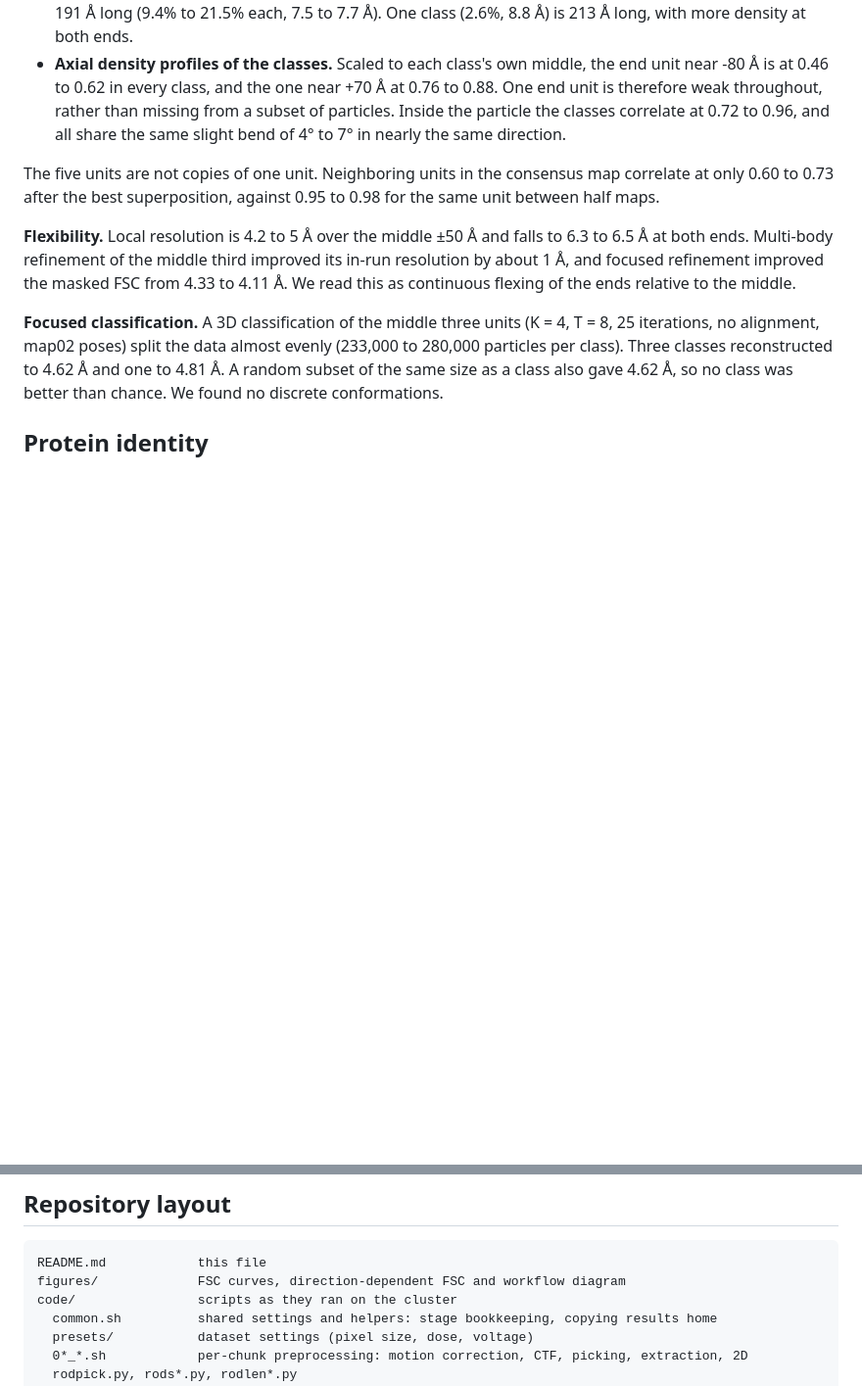
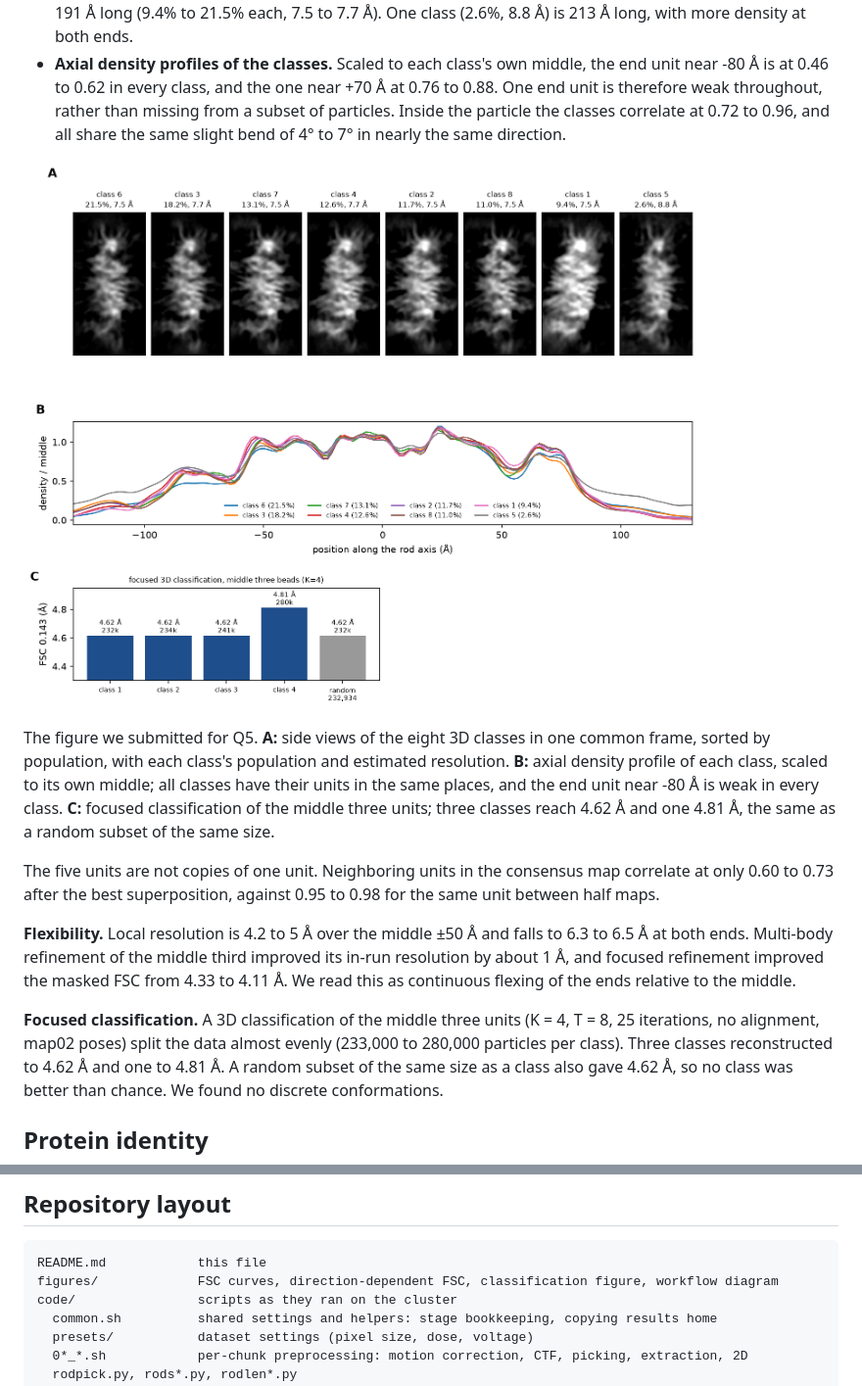
Before and after one commit to Scigantic/sbgrid-cryoem-tournament-2026, a Markdown page: README.md, 2 parts joined by grey strips. Shown at 98% size. Drawn GitHub-style; pictures changed too: figures/ct03_q5_classification.png (added); blank space fills up the shorter version.

Commit message:
Add the classification figure

````diff
--- a/README.md
+++ b/README.md
@@ -182,6 +182,10 @@ We used three kinds of evidence, all at low resolution:
 - **3D classification without alignment** (989,338 particles, bin 2, K = 8, 286 Å spherical mask so longer particles are not cut off, poses from the consensus refinement). Seven classes are five-unit particles 184 to 191 Å long (9.4% to 21.5% each, 7.5 to 7.7 Å). One class (2.6%, 8.8 Å) is 213 Å long, with more density at both ends.
 - **Axial density profiles of the classes.** Scaled to each class's own middle, the end unit near -80 Å is at 0.46 to 0.62 in every class, and the one near +70 Å at 0.76 to 0.88. One end unit is therefore weak throughout, rather than missing from a subset of particles. Inside the particle the classes correlate at 0.72 to 0.96, and all share the same slight bend of 4° to 7° in nearly the same direction.
 
+![Classification and interpretation figure](figures/ct03_q5_classification.png)
+
+The figure we submitted for Q5. **A:** side views of the eight 3D classes in one common frame, sorted by population, with each class's population and estimated resolution. **B:** axial density profile of each class, scaled to its own middle; all classes have their units in the same places, and the end unit near -80 Å is weak in every class. **C:** focused classification of the middle three units; three classes reach 4.62 Å and one 4.81 Å, the same as a random subset of the same size.
+
 The five units are not copies of one unit. Neighboring units in the consensus map correlate at only 0.60 to 0.73 after the best superposition, against 0.95 to 0.98 for the same unit between half maps.
 
 **Flexibility.** Local resolution is 4.2 to 5 Å over the middle ±50 Å and falls to 6.3 to 6.5 Å at both ends. Multi-body refinement of the middle third improved its in-run resolution by about 1 Å, and focused refinement improved the masked FSC from 4.33 to 4.11 Å. We read this as continuous flexing of the ends relative to the middle.
@@ -257,7 +261,7 @@ No closed-source tools were used (no CryoSPARC, crYOLO or similar).
 
 ```
 README.md            this file
-figures/             FSC curves, direction-dependent FSC and workflow diagram
+figures/             FSC curves, direction-dependent FSC, classification figure, workflow diagram
 code/                scripts as they ran on the cluster
   common.sh          shared settings and helpers: stage bookkeeping, copying results home
   presets/           dataset settings (pixel size, dose, voltage)
````
